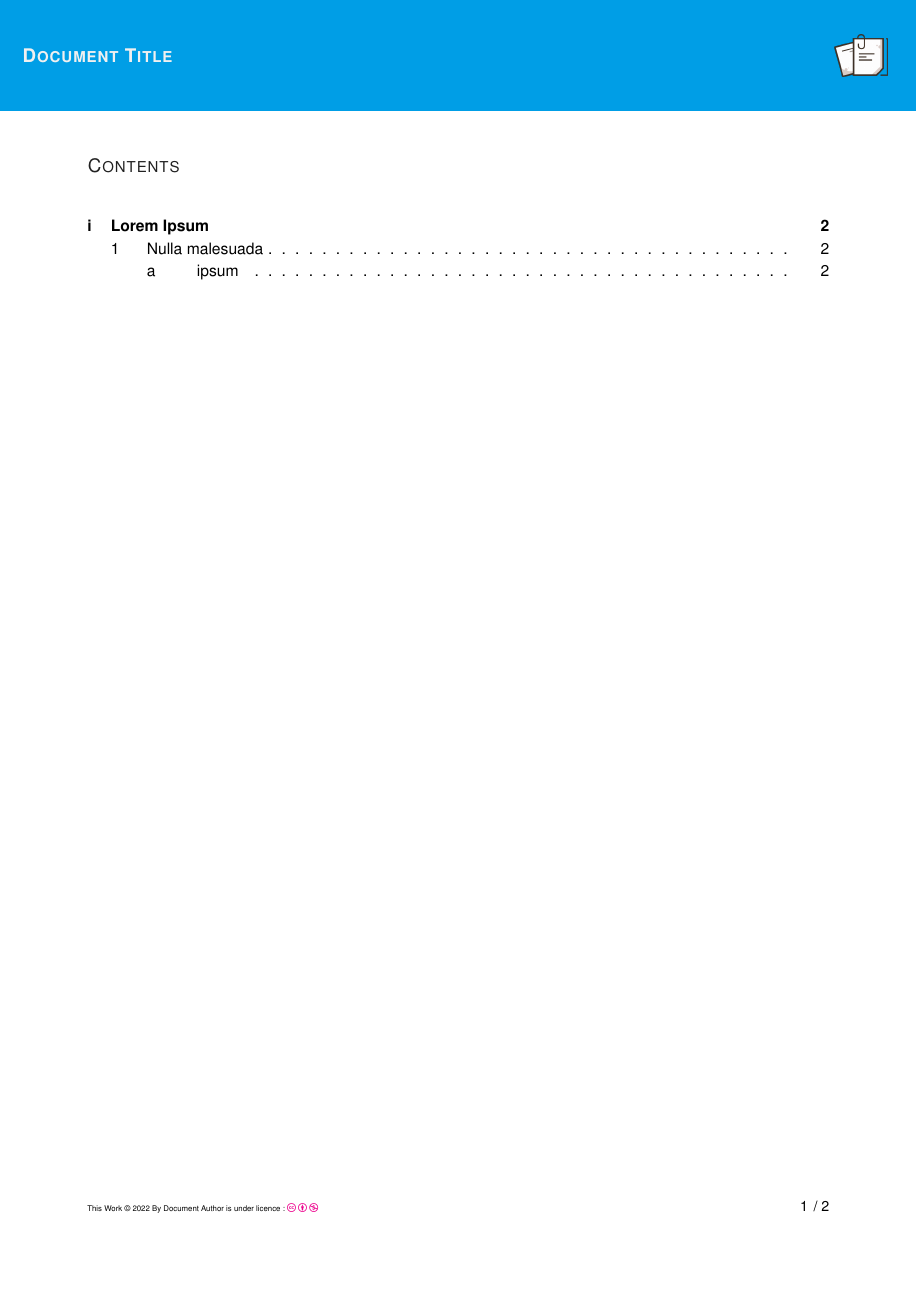
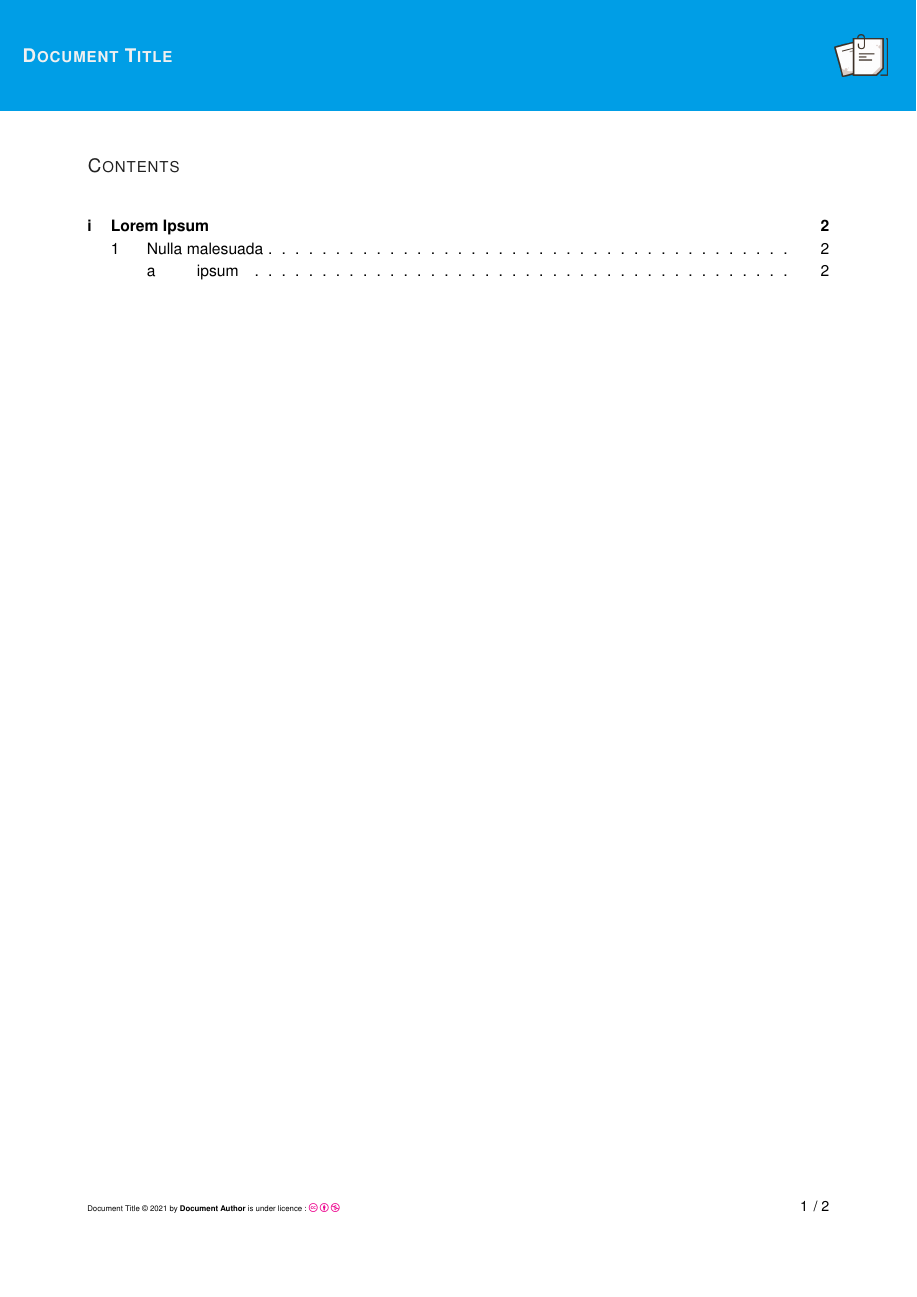
Before and after one commit to thomasbenas/LaTeX-report-template, a LaTeX problem sheet (examples/document.tex, which reads config.tex): page 2 of 3. Compiled offline with pdfLaTeX.

Commit message:
[update] copyright text

```diff
--- a/config.tex
+++ b/config.tex
@@ -22,7 +22,7 @@
 \def\author{Document Author} % the author of the document
 \def\copyright{%  the copyright of the document, by default CC-BY-CC — leave it empty if don't need it
     {\tiny %
-    This Work © 2022 By \author~is under licence :~%
+    \title~©~\the\year{}~by \textbf{\author}~is under licence :~%
     \href{https://creativecommons.org/licenses/by-nc/4.0/?ref=chooser-v1}{\faCreativeCommons~\faCreativeCommonsBy~\faCreativeCommonsNc}
     }%
 }
```
